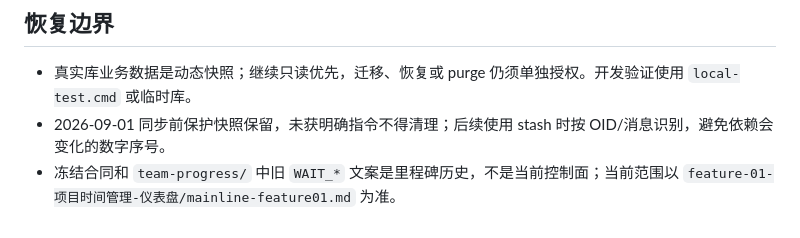
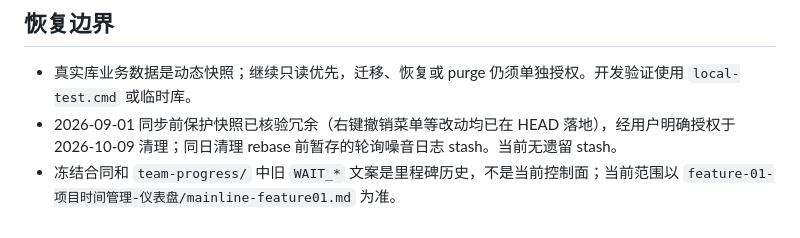
Before and after one commit to cjzymail-Mc/SSRC-Monday-com, a Markdown page: STATE.md, the part around the change. GitHub-like rendering.

Commit message:
docs: STATE 恢复边界——核验 09-01 保护快照冗余后清理，无遗留 stash
dropped OIDs（gc 前短期内可恢复）:
- codex-wip-20260901: fec9693774785a7fd6bacc2a819bc82319bdab7d
- polling-noise-20261009: 3323585049e775abff7d375e3aa31571ab57ed97

Co-Authored-By: Claude Code <noreply@anthropic.com>

```diff
--- a/STATE.md
+++ b/STATE.md
@@ -57,5 +57,5 @@ Flowboard 已在公司局域网正式运行；feature01 已通过真实使用验
 ## 恢复边界
 
 - 真实库业务数据是动态快照；继续只读优先，迁移、恢复或 purge 仍须单独授权。开发验证使用 `local-test.cmd` 或临时库。
-- 2026-09-01 同步前保护快照保留，未获明确指令不得清理；后续使用 stash 时按 OID/消息识别，避免依赖会变化的数字序号。
+- 2026-09-01 同步前保护快照已核验冗余（右键撤销菜单等改动均已在 HEAD 落地），经用户明确授权于 2026-10-09 清理；同日清理 rebase 前暂存的轮询噪音日志 stash。当前无遗留 stash。
 - 冻结合同和 `team-progress/` 中旧 `WAIT_*` 文案是里程碑历史，不是当前控制面；当前范围以 `feature-01-项目时间管理-仪表盘/mainline-feature01.md` 为准。
```
